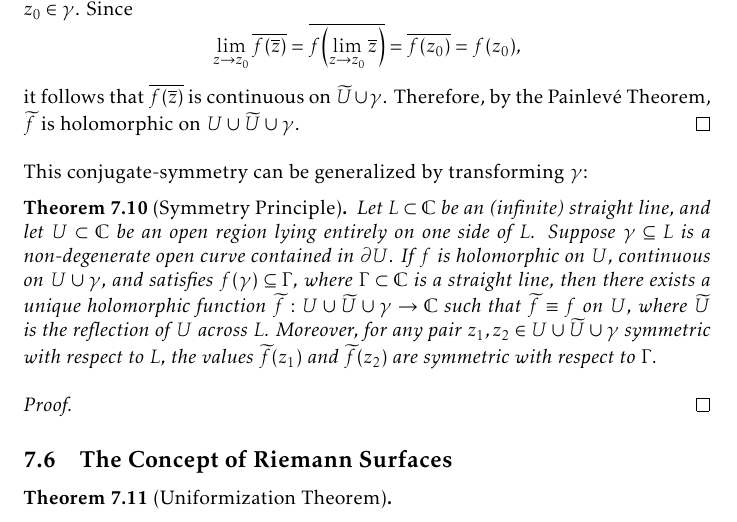
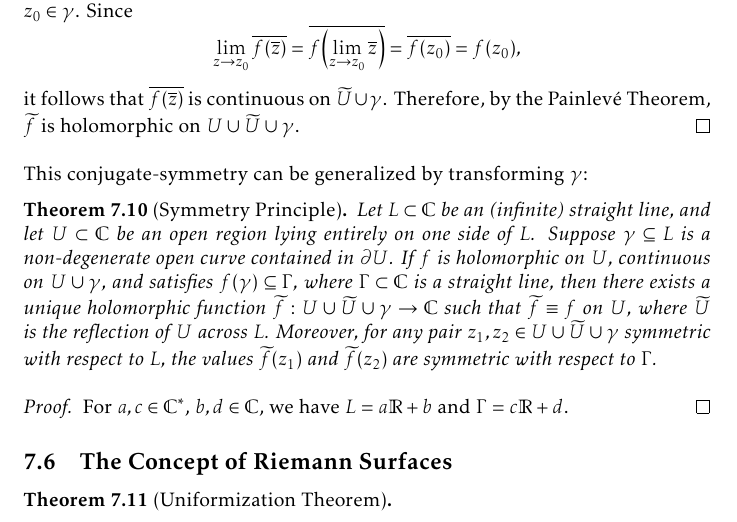
Before and after one commit to slipperking/complex-analysis-latex, a LaTeX document (main.tex): part of page 153 of 165, cut so that both start at the same text. Compiled offline with pdfLaTeX.

Commit message:
overleaf_to_git (Thu Aug 21 23:53:53 2025 -0700): update main.tex from r20295 to r20296

```diff
--- a/main.tex
+++ b/main.tex
@@ -3454,7 +3454,7 @@ This conjugate-symmetry can be generalized by transforming \(\gamma\):
     Let \(L\subset\mathbb{C}\) be an (infinite) straight line, and let \(U\subset\mathbb{C}\) be an open region lying entirely on one side of \(L\). Suppose \(\gamma\subseteq L\) is a non-degenerate open curve contained in \(\partial U\). If \(f\) is holomorphic on \(U\), continuous on \(U\cup\gamma\), and satisfies \(f(\gamma)\subseteq\Gamma\), where \(\Gamma\subset\mathbb{C}\) is a straight line, then there exists a unique holomorphic function \(\widetilde{f}:U\cup\widetilde{U}\cup\gamma\to\mathbb{C}\) such that \(\widetilde{f}\equiv f\) on \(U\), where \(\widetilde{U}\) is the reflection of \(U\) across \(L\). Moreover, for any pair \(z_1,z_2\in U\cup\widetilde{U}\cup\gamma\) symmetric with respect to \(L\), the values \(\widetilde{f}\qty(z_1)\) and \(\widetilde{f}\qty(z_2)\) are symmetric with respect to \(\Gamma\).
 \end{theorem}
 \begin{proof}
-
+    For \(a,c\in\mathbb{C}^*\), \(b,d\in\mathbb{C}\), we have \(L=a\mathbb{R}+b\) and \(\Gamma=c\mathbb{R}+d\).
 \end{proof}
 \subsection{The Concept of Riemann Surfaces}
 
```
